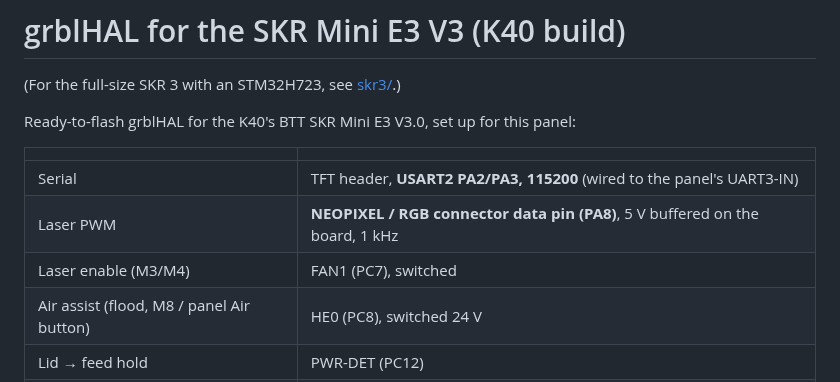
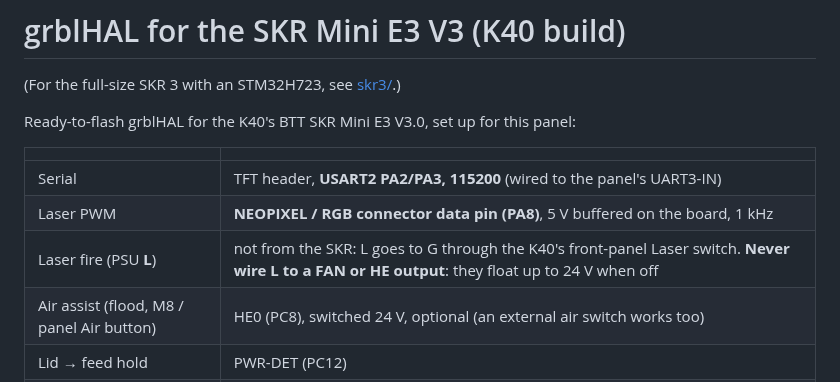
Before and after one commit to MikonosII/k40-laser-panel, a Markdown page: grblhal/README.md, the part around the change. Rendered like a GitHub page.

```diff
--- a/grblhal/README.md
+++ b/grblhal/README.md
@@ -8,8 +8,8 @@ Ready-to-flash grblHAL for the K40's BTT SKR Mini E3 V3.0, set up for this panel
 |---|---|
 | Serial | TFT header, **USART2 PA2/PA3, 115200** (wired to the panel's UART3-IN) |
 | Laser PWM | **NEOPIXEL / RGB connector data pin (PA8)**, 5 V buffered on the board, 1 kHz |
-| Laser enable (M3/M4) | FAN1 (PC7), switched |
-| Air assist (flood, M8 / panel Air button) | HE0 (PC8), switched 24 V |
+| Laser fire (PSU **L**) | not from the SKR: L goes to G through the K40's front-panel Laser switch. **Never wire L to a FAN or HE output**: they float up to 24 V when off |
+| Air assist (flood, M8 / panel Air button) | HE0 (PC8), switched 24 V, optional (an external air switch works too) |
 | Lid → feed hold | PWR-DET (PC12) |
 | Water flow → probe input | PROBE (PC14) |
 | Motors | X, Y on the onboard TMC2209s (UART mode) |
```
Also changed, not shown: README.md (+5 -0 lines), grblhal/skr3/README.md (+2 -2 lines), docs/wiring.png (added), 1 other file.
